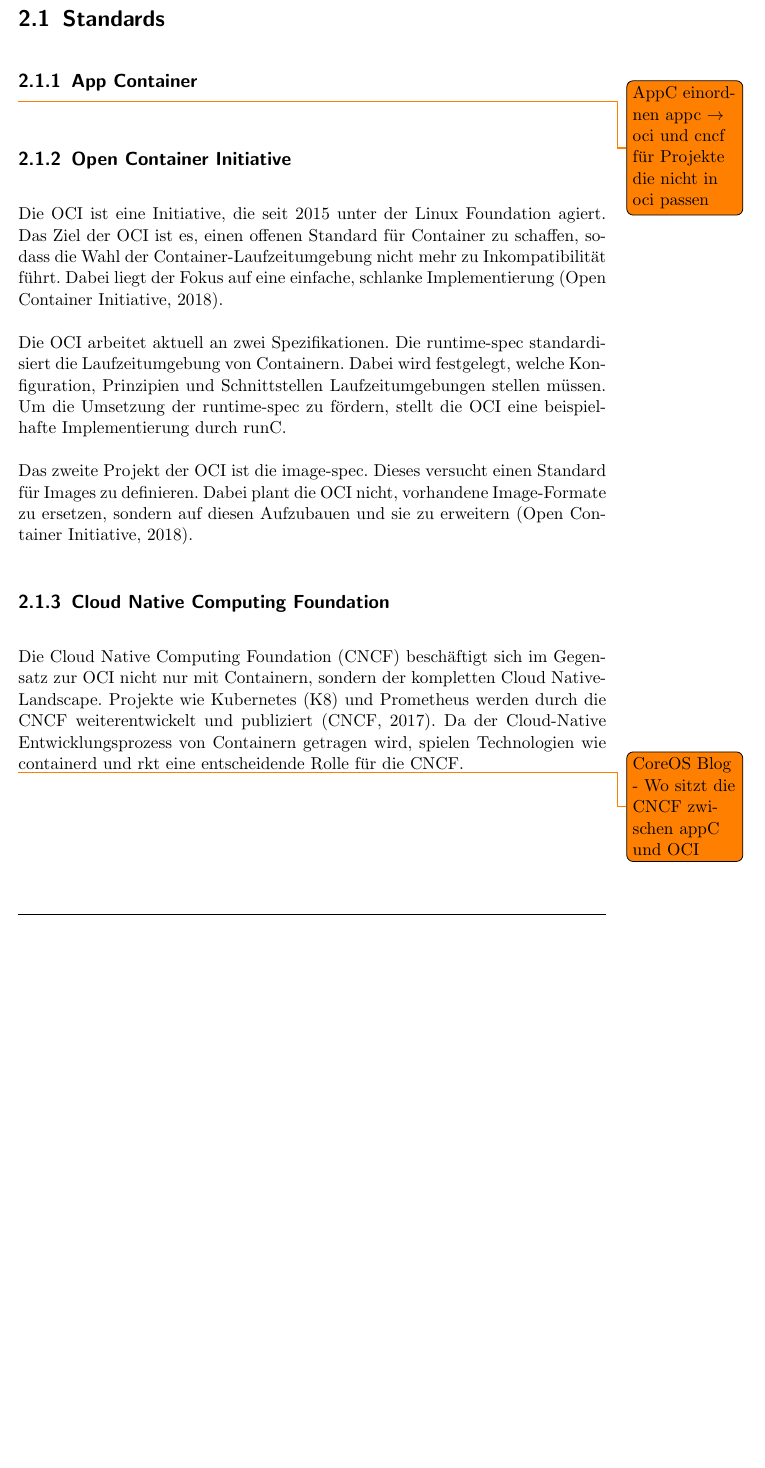
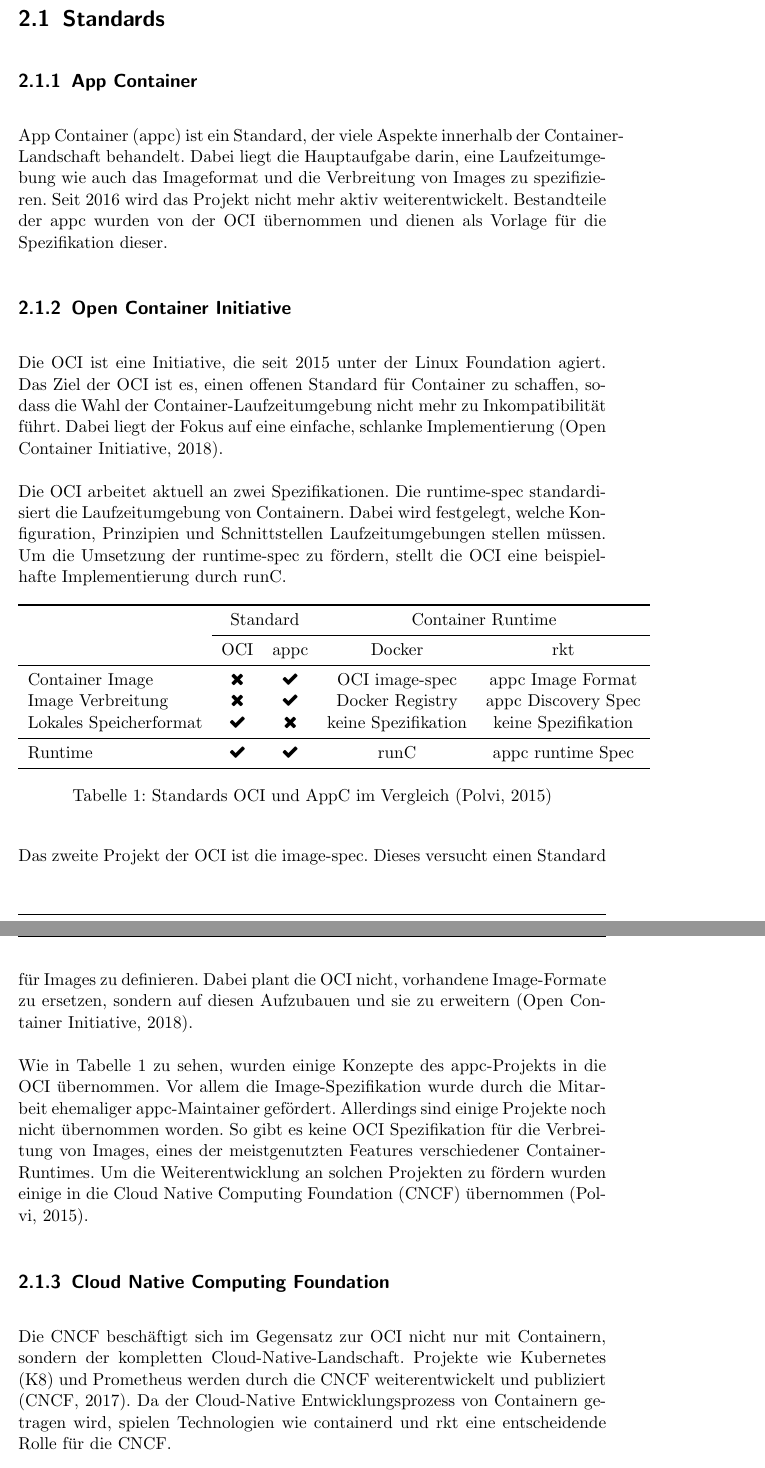
Before and after one commit to Etone/Thesis, a LaTeX thesis (TeX/thesis.tex, which reads TeX/content/grundlagen.tex, TeX/glossar.tex, TeX/preamble.tex): part of page 9 of 19 before the commit and two parts of pages 9 and 10 of 19 after it, the two joined at a grey line, cut so that both start at the same text, the shorter picture padded with empty space. Compiled offline with pdfLaTeX.

Commit message:
Add content to section Standards
Added all Content, images and glossary entries to descripe OCI, CNCF, AppC and basicsfor Containers.

```diff
--- a/TeX/content/grundlagen.tex
+++ b/TeX/content/grundlagen.tex
@@ -15,18 +15,41 @@
 
 \subsection{App Container}
 \label{sec:appc}
-\todo{AppC einordnen appc $\to$  oci und cncf für Projekte die nicht in oci passen}
+\gls{acr-appc} ist ein Standard, der viele Aspekte innerhalb der Container-Landschaft behandelt. Dabei liegt die Hauptaufgabe darin, eine Laufzeitumgebung wie auch das \gls{gls-image}format und die Verbreitung von \glspl{gls-image} zu spezifizieren. Seit 2016 wird das Projekt nicht mehr aktiv weiterentwickelt. Bestandteile der \gls{acr-appc} wurden von der \gls{acr-oci} übernommen und dienen als Vorlage für die Spezifikation dieser.
+
 \subsection{Open Container Initiative}
 \label{sec:oci}
 Die \gls{acr-oci} ist eine Initiative, die seit 2015 unter der Linux Foundation agiert. Das Ziel der OCI ist es, einen offenen Standard für Container zu schaffen, sodass die Wahl der Container-Laufzeitumgebung nicht mehr zu Inkompatibilität führt. Dabei liegt der Fokus auf eine einfache, schlanke Implementierung \citep{OpenContainerInitiative}.
 
 Die OCI arbeitet aktuell an zwei Spezifikationen. Die runtime-spec standardisiert die Laufzeitumgebung  von Containern. Dabei wird festgelegt, welche Konfiguration, Prinzipien und Schnittstellen Laufzeitumgebungen stellen müssen. Um die Umsetzung der runtime-spec zu fördern, stellt die OCI eine beispielhafte Implementierung durch runC.
 
+\begin{table}[h]
+	\begin{center}
+		\begin{tabular}{lcccc}
+			\toprule
+			& \multicolumn{2}{c}{Standard} & \multicolumn{2}{c}{Container Runtime}\\
+			\cmidrule{2-5}
+			& OCI		& appc		& Docker			& rkt					\\
+			\midrule
+			Container Image			& \faTimes	& \faCheck	& OCI image-spec 	& appc Image Format		\\
+			Image Verbreitung		& \faTimes	& \faCheck	& Docker Registry	& appc Discovery Spec 	\\
+			Lokales Speicherformat	& \faCheck	& \faTimes	& keine Spezifikation& keine Spezifikation	\\
+			\midrule
+			Runtime					& \faCheck	& \faCheck	& runC 				& appc runtime Spec		\\
+			\bottomrule
+		\end{tabular}
+		\caption{Standards OCI und AppC im Vergleich \citep{MakingSenseofContainerStandardsandFoundations:OCICNCFAppcandRkt}}
+		\label{tab:ociVSappc}
+	\end{center}
+\end{table}
+
 Das zweite Projekt der OCI ist die image-spec. Dieses versucht einen Standard für \glspl{gls-image} zu definieren. Dabei plant die OCI nicht, vorhandene Image-Formate zu ersetzen, sondern auf diesen Aufzubauen und sie zu erweitern \citep{OpenContainerInitiative}.
+
+Wie in \fref{tab:ociVSappc} zu sehen, wurden einige Konzepte des \gls{acr-appc}-Projekts in die \gls{acr-oci} übernommen. Vor allem die \gls{gls-image}-Spezifikation wurde durch die Mitarbeit ehemaliger \gls{acr-appc}-Maintainer gefördert. Allerdings sind einige Projekte noch nicht übernommen worden. So gibt es keine \gls{acr-oci} Spezifikation für die Verbreitung von \glspl{gls-image}, eines der meistgenutzten Features verschiedener Container-Runtimes. Um die Weiterentwicklung an solchen Projekten zu fördern wurden einige in die \gls{acr-cncf} übernommen \citep{MakingSenseofContainerStandardsandFoundations:OCICNCFAppcandRkt}.
 
 \subsection{Cloud Native Computing Foundation}
 \label{sec:cncf}
-Die \gls{acr-cncf} beschäftigt sich im Gegensatz zur \gls{acr-oci} nicht nur mit Containern, sondern der kompletten \gls{gls-cloud}-Landscape. Projekte wie \gls{acr-k8} und Prometheus werden durch die \gls{acr-cncf} weiterentwickelt und publiziert \citep{CloudNativeComputingFoundation}. Da der Cloud-Native Entwicklungsprozess von Containern getragen wird, spielen Technologien wie containerd und rkt eine entscheidende Rolle für die \gls{acr-cncf}.
+Die \gls{acr-cncf} beschäftigt sich im Gegensatz zur \gls{acr-oci} nicht nur mit Containern, sondern der kompletten \gls{gls-cloud}-Landschaft. Projekte wie \gls{acr-k8} und Prometheus werden durch die \gls{acr-cncf} weiterentwickelt und publiziert \citep{CloudNativeComputingFoundation}. Da der Cloud-Native Entwicklungsprozess von Containern getragen wird, spielen Technologien wie containerd und rkt eine entscheidende Rolle für die \gls{acr-cncf}.
 
 \begin{figure}[h]
 	\begin{center}
@@ -36,4 +59,3 @@
 	\end{center}
 \end{figure}
 
-\todo{CoreOS Blog - Wo sitzt die CNCF zwischen appC und OCI}
--- a/TeX/glossar.tex
+++ b/TeX/glossar.tex
@@ -1,10 +1,9 @@
 %Glossar
-\newglossaryentry{gls-k8}{name={Kubernetes},description={Kubernetes ist ein Open-Source Container Orchestrierungssystem}}
-\newglossaryentry{gls-eponym}{name={Eponym},description={Ein Eponym ist ein Eigenname, der sich als Markenname durchgesetzt hat. Bsp. googlen, Tempo-Taschentuch oder Tesa}}
-\newglossaryentry{gls-eureka}{name={Eureka},description={Eurka ist eine von Netflix OSS entwickelte Software zur Service Discovery. Eureka wird im Rahmen der Spring Cloud Services entwickelt und veröffentlicht}}
 \newglossaryentry{gls-devops}{name={DevOps},description={DevOps (von \textit{Development} und \textit{Operations}) dienen der einfacheren Auslieferung von Software an Entwickler wie an den Kunden. Dabei verwenden sie \gls{acr-ci} Tools wie Jenkins um eine automatisierte Bereitstellung zu gewährleitsen}}
 \newglossaryentry{gls-image}{name={Image},description={Ein Container Image ist eine Datei, die spezifiziert, wie ein Container vond er Laufzeitumgebung ausgeführt werden soll}}
-\newglossaryentry{gls-cloud}{name={Cloud Native},description={\todo{Cloud Native environment erklären}}}
+\newglossaryentry{gls-cloud}{name={Cloud-Native},description={Cloud-Native Anwendungen sind spezifisch für Cloud-Architekturen entwickelt. Sie spalten meistens große Funktionalitäten in kleine Microservices, die mittels API miteinander kommunizieren und sind somit skalierbar, loose gekoppelt und ausfallsicherer als Full-CLient Anwendungen}}
+\newglossaryentry{gls-kernel}{name={Kernel},description={Der Kernel ist der Kern eines Betriebssystems. In ihm werden die elementaren Bestandteile des Betriebssystems implementgiert}}
+
 %Akronyme
 \newacronym{acr-cgroup}{cgroup}{control group}
 \newacronym{acr-oci}{OCI}{Open Container Initiative}
@@ -21,3 +20,4 @@
 \newacronym{acr-rkt}{rkt}{Rocket}
 \newacronym{acr-chroot}{chroot}{Change Root}
 \newacronym{acr-appc}{appc}{App Container}
+\newacronym{acr-saas}{SaaS}{Software as a Service}
--- a/TeX/preamble.tex
+++ b/TeX/preamble.tex
@@ -101,9 +101,13 @@
 %Durchgehende Beschriftungen von z.B. Abbildungen
 \usepackage{chngcntr}
 \counterwithout{figure}{chapter}
+\counterwithout{table}{chapter}
 
 %meherer Abbildungen nebeneinander
 \usepackage{subfigure}
+
+%Font Awesome Icons
+\usepackage{fontawesome}
 
 %Testtext
 \usepackage{blindtext}
```
Also changed, not shown: TeX/thesis.tex (+1 -1 lines), TeX/bilder/container-stack-isolation.pdf (added), TeX/bilder/vm-stack-virtualisation.pdf (added), TeX/thesis.pdf, TeX/content/grundlagen.tex (19 more changed lines), 1 other file.
